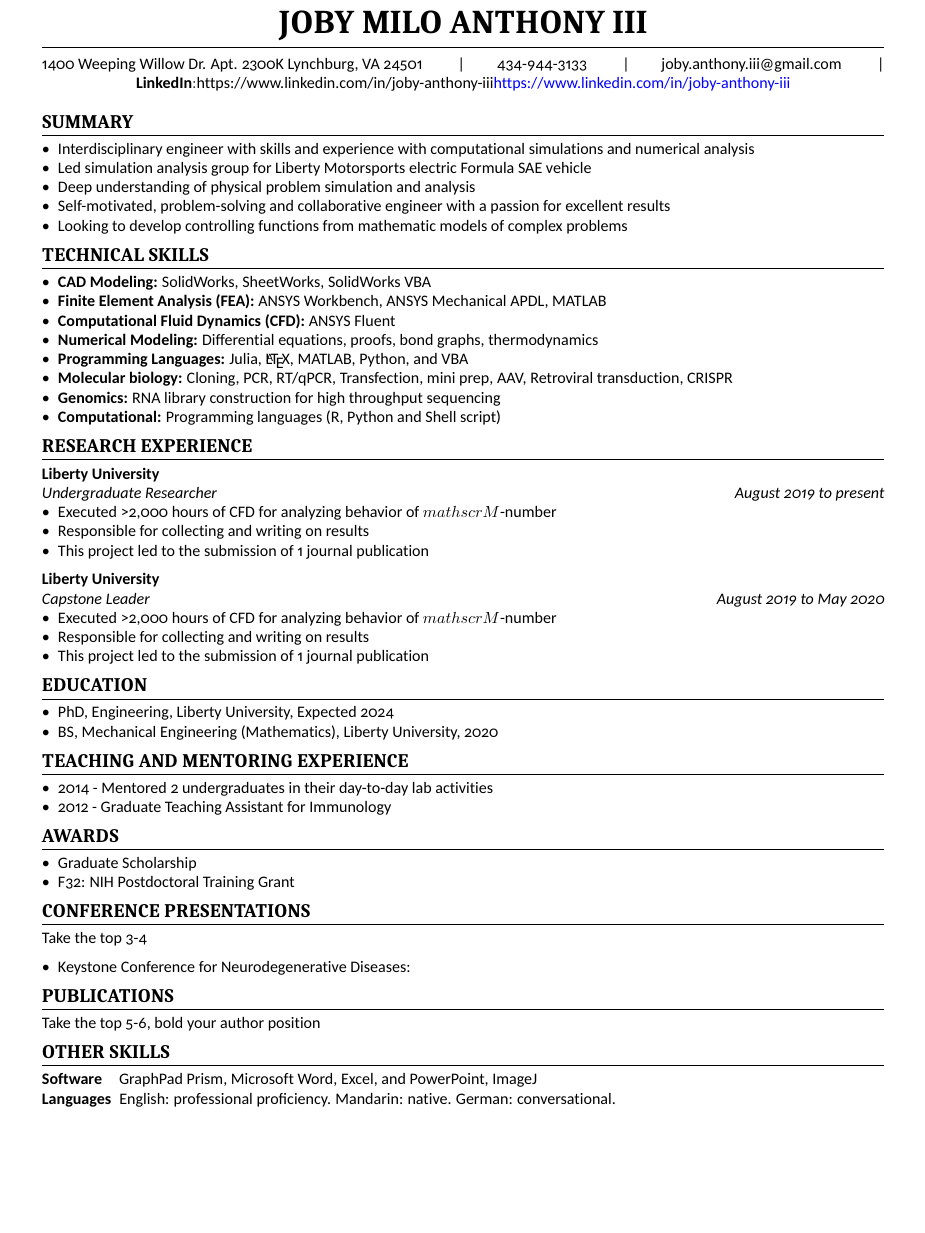
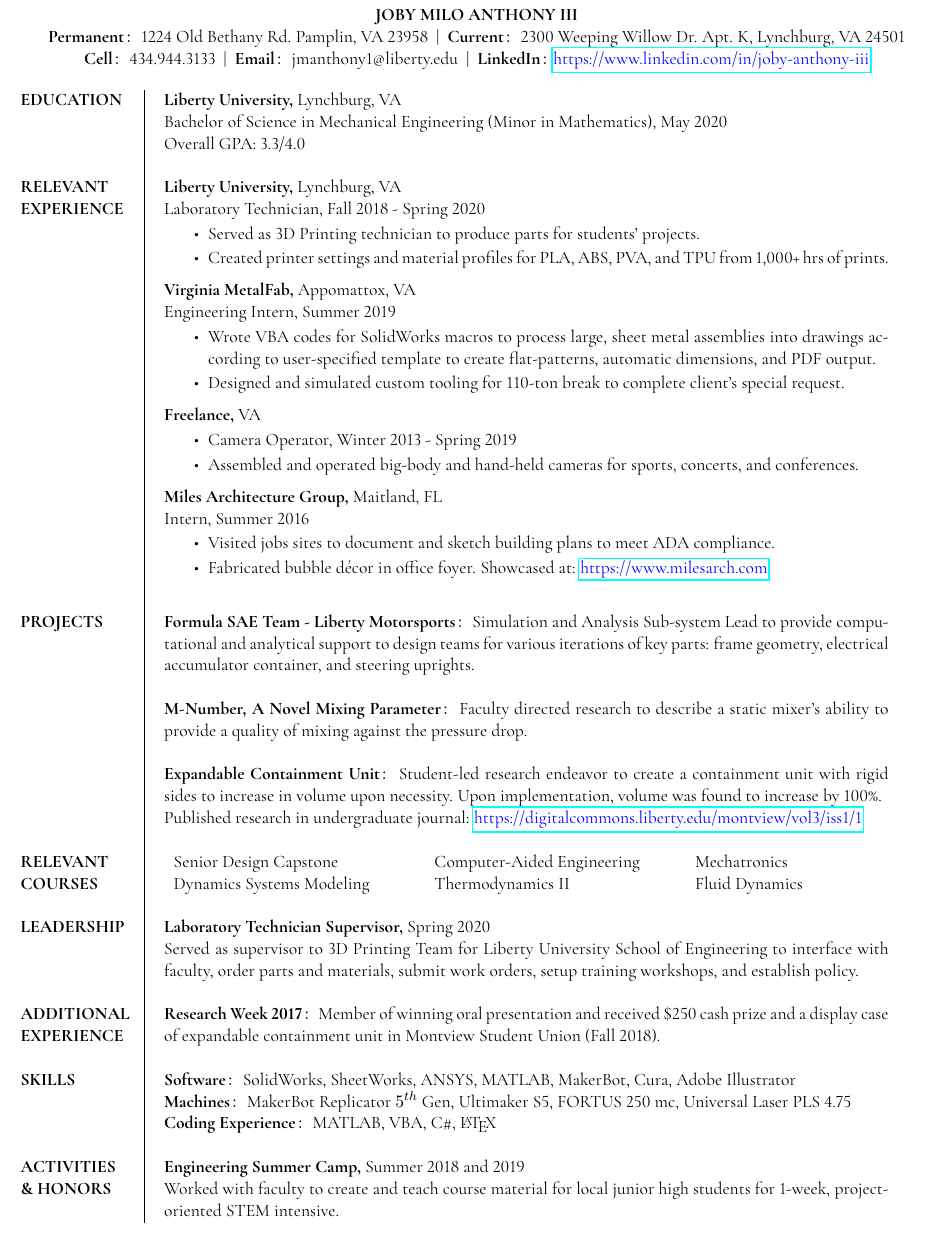
Before and after one commit to jmanthony3/jmanthony3.github.io, a LaTeX document (Joby_M_Anthony_III.tex): part of the page, cut so that both start at the same text, the shorter picture padded with empty space. The pictures show the PDF file Joby_M_Anthony_III.pdf that the author committed with the source.

Commit message:
berid ersume (alt)

```diff
--- a/Joby_M_Anthony_III.tex
+++ b/Joby_M_Anthony_III.tex
@@ -14,4 +45,0 @@
-\cvpersonalinfo{
-1400 Weeping Willow Dr. Apt. 2300K Lynchburg, VA 24501 \cvinfosep
-434-944-3133 \cvinfosep
-joby.anthony.iii@gmail.com \cvinfosep
@@ -18,0 +65,7 @@
+    \fancyhead{}  % Clear header/footer
+    \fancyhead[L]{}
+    %\pagenumbering{arabic}
+    \fancyfoot[C]{\vspace*{-0.5in}}%\thepage}
+    \fancyhead{~\\~\\\textbf{JOBY MILO ANTHONY III}\\\textbf{Permanent$\colon$}~1224 Old Bethany Rd. Pamplin, VA 23958~~|~~\textbf{Current$\colon$}~2300 Weeping Willow Dr. Apt. K, Lynchburg, VA 24501\\\textbf{Cell$\colon$}~434.944.3133~~|~~\textbf{Email$\colon$}~jmanthony1@liberty.edu~~|~~\textbf{LinkedIn$\colon$}\href{https://www.linkedin.com/in/joby-anthony-iii}{\color{hyperlink}https://www.linkedin.com/in/joby-anthony-iii}}
+    \fancyhead[L]{}
+    \fancyhead[R]{}
@@ -27,25 +88,5 @@
-\section{Summary}
-	%% - - - - - - - - - - S U M M A R Y - - - - - - - - - -
-
-	\begin{itemize}
-		\item Interdisciplinary engineer with skills and experience with computational simulations and numerical analysis
-		\item Led simulation analysis group for Liberty Motorsports electric Formula SAE vehicle
-		\item Deep understanding of physical problem simulation and analysis
-		\item Self-motivated, problem-solving and collaborative engineer with a passion for excellent results
-		\item Looking to develop controlling functions from mathematic models of complex problems
-	\end{itemize}
+%\vspace*{-0.5in}
+\raggedbottom
 
 
-\section{Technical Skills}
-	%% - - - - - - - - T E C H   S K I L L S - - - - - - - -
 
-	\begin{itemize}
-		\item \textbf{CAD Modeling:} SolidWorks, SheetWorks, SolidWorks VBA
-		\item \textbf{Finite Element Analysis (FEA):} ANSYS Workbench, ANSYS Mechanical APDL, MATLAB
-		\item \textbf{Computational Fluid Dynamics (CFD):} ANSYS Fluent
-		\item \textbf{Numerical Modeling:} Differential equations, proofs, bond graphs, thermodynamics
-		\item \textbf{Programming Languages:} Julia, \LaTeX, MATLAB, Python, and VBA
-		\item \textbf{Molecular biology:} Cloning, PCR, RT/qPCR, Transfection, mini prep, AAV, Retroviral transduction, CRISPR
-		\item \textbf{Genomics:} RNA library construction for high throughput sequencing
-		\item \textbf{Computational:} Programming languages (R, Python and Shell script)
-	\end{itemize}
@@ -52,81 +97,112 @@
+\begin{table}[!H]
+        \begin{tabular}{l|l}
+% - - - - - -   E D U C A T I O N   - - - - - - -
+            \begin{tabular}[t]{p{\customsection}}
+                \textbf{EDUCATION}
+            \end{tabular}
+            &
+            \begin{tabular}[t]{p{\customcolumn}}
+                \textbf{Liberty University,} Lynchburg, VA \\
+                Bachelor of Science in Mechanical Engineering (Minor in Mathematics), May 2020 \\
+                Overall GPA: 3.3/4.0
+            \end{tabular}\\~\\
+% - - - - - -   E X P E R I E N C E   - - - - - -
+            \begin{tabular}[t]{p{\customsection}}
+                \textbf{RELEVANT EXPERIENCE}
+            \end{tabular}
+            &
+            \begin{tabular}[t]{p{\customcolumn}}
+                % Lab Tech
+                \textbf{Liberty University,} Lynchburg, VA\\
+                Laboratory Technician, Fall 2018 - Spring 2020\bulletvert
+                \begin{itemize}
+                    \item Served as 3D Printing technician to produce parts for students' projects.\bulletvert
+                    \item Created printer settings and material profiles for PLA, ABS, PVA, and TPU from 1,000+ hrs of prints.\bulletvert
+                \end{itemize}\\
+                % Virginia MetalFab
+                \textbf{Virginia MetalFab,} Appomattox, VA\\
+                Engineering Intern, Summer 2019 \bulletvert
+                \begin{itemize}
+                    \item Wrote VBA codes for SolidWorks macros to process large, sheet metal assemblies into drawings according to user-specified template to create flat-patterns, automatic dimensions, and PDF output.\bulletvert
+                    \item Designed and simulated custom tooling for 110-ton break to complete client's special request.\bulletvert
+                \end{itemize}\\
+                % Camera
+                \textbf{Freelance,} VA\bulletvert
+                \begin{itemize}
+                    \item Camera Operator, Winter 2013 - Spring 2019\bulletvert
+                    \item Assembled and operated big-body and hand-held cameras for sports, concerts, and conferences.\bulletvert
+                \end{itemize}\\
+                % Miles
+                \textbf{Miles Architecture Group,} Maitland, FL\\
+                Intern, Summer 2016\bulletvert
+                \begin{itemize}
+                    \item Visited jobs sites to document and sketch building plans to meet ADA compliance.\bulletvert
+                    \item Fabricated bubble décor in office foyer. Showcased at: \href{https://www.milesarch.com}{\color{hyperlink}https://www.milesarch.com}\bulletvert
+                \end{itemize}
+            \end{tabular}\\~\\
+% - - - - - - -   P R O J E C T S   - - - - - - -
+            \begin{tabular}[t]{p{\customsection}}
+                \textbf{PROJECTS}
+            \end{tabular}
+            &
+            \begin{tabular}[t]{p{\customcolumn}}
+                \textbf{Formula SAE Team - Liberty Motorsports$\colon$} Simulation and Analysis Sub-system Lead to provide computational and analytical support to design teams for various iterations of key parts: frame geometry, electrical accumulator container, and steering uprights.\\~\\
+                \textbf{\mathscr{M}-Number, A Novel Mixing Parameter$\colon$} Faculty directed research to describe a static mixer's ability to provide a quality of mixing against the pressure drop.\\~\\
+                \textbf{Expandable Containment Unit$\colon$} Student-led research endeavor to create a containment unit with rigid sides to increase in volume upon necessity. Upon implementation, volume was found to increase by 100\%.\\
+                Published research in undergraduate journal: \href{https://digitalcommons.liberty.edu/montview/vol3/iss1/1}{\color{hyperlink}https://digitalcommons.liberty.edu/montview/vol3/iss1/1}
+            \end{tabular}\\~\\
+% - - - - - - -   C O U R S E S   - - - - - - - -
+            \begin{tabular}[t]{p{\customsection}}
+                \textbf{RELEVANT COURSES}
+            \end{tabular}
+            &
+            \begin{tabular}[t]{p{\customcolumn}}
+                \begin{tabular}[t]{p{\customcolumn/3}p{\customcolumn/3}p{\customcolumn/3}}
+                        Senior Design Capstone    &      Computer-Aided Engineering    &   Mechatronics\\
+                    Dynamics Systems Modeling  &   Thermodynamics \rom{2}  &   Fluid Dynamics
+                \end{tabular}
+            \end{tabular}\\~\\
+% - - - - - -   L E A D E R S H I P   - - - - - -
+            \begin{tabular}[t]{p{\customsection}}
+                \textbf{LEADERSHIP}
+            \end{tabular}
+            &
+            \begin{tabular}[t]{p{\customcolumn}}
+                \textbf{Laboratory Technician Supervisor,} Spring 2020\\
+                Served as supervisor to 3D Printing Team for Liberty University School of Engineering to interface with faculty, order parts and materials, submit work orders, setup training workshops, and establish policy.
+            \end{tabular}\\~\\
+% - - - - - -   E X P E R I E N C E   - - - - - -
+            \begin{tabular}[t]{p{\customsection}}
+                \textbf{ADDITIONAL EXPERIENCE}
+            \end{tabular}
+            &
+            \begin{tabular}[t]{p{\customcolumn}}
+                \textbf{Research Week 2017$\colon$} Member of winning oral presentation and received \$250 cash prize and a display case of expandable containment unit in Montview Student Union (Fall 2018).
+            \end{tabular}\\~\\
+% - - - - - - - -   S K I L L S   - - - - - - - -
+            \begin{tabular}[t]{p{\customsection}}
+                \textbf{SKILLS}
+            \end{tabular}
+            &
+            \begin{tabular}[t]{p{\customcolumn}}
+                \textbf{Software$\colon$} SolidWorks, SheetWorks, ANSYS, MATLAB, MakerBot, Cura, Adobe Illustrator\\
+                \textbf{Machines$\colon$} MakerBot Replicator $5^{th}$ Gen, Ultimaker S5, FORTUS 250 mc, Universal Laser PLS 4.75\\
+                \textbf{Coding Experience$\colon$} MATLAB, VBA, C\#, \LaTeX
+            \end{tabular}\\~\\
+% - - - - - - - -   H O N O R S   - - - - - - - -
+            \begin{tabular}[t]{p{\customsection}}
+                \textbf{ACTIVITIES \& HONORS}
+            \end{tabular}
+            &
+            \begin{tabular}[t]{p{\customcolumn}}
+                \textbf{Engineering Summer Camp,} Summer 2018 and 2019\\
+                Worked with faculty to create and teach course material for local junior high students for 1-week, project-oriented STEM intensive.
+            \end{tabular}
+        \end{tabular}
+\end{table}
 
 
-\section{Research Experience}
-	%% - - - - - - - - - - R E S E A R C H - - - - - - - - -
-	%% Another custom command provide by scimisc-cv.sty.
-	%% First two argumetns are typeset on the first line in bold; 3rd and 4th arguments are typset on second line in italics. 2nd, 3rd and 4th arguments are OPTIONAL
-	\cvsubsection{Liberty University}[]
-	[Undergraduate Researcher][August 2019 to present]
 
 
-		\begin{itemize}
-			\item Executed >2,000 hours of CFD for analyzing behavior of $mathscr{M}$-number
-			\item Responsible for collecting and writing on results
-			\item This project led to the submission of 1 journal publication
-		\end{itemize}
 
-	%% An example of leaving an argument empty
-	\cvsubsection{Liberty University}[]
-	[Capstone Leader][August 2019 to May 2020]
-
-
-		\begin{itemize}
-			\item Executed >2,000 hours of CFD for analyzing behavior of $mathscr{M}$-number
-			\item Responsible for collecting and writing on results
-			\item This project led to the submission of 1 journal publication
-		\end{itemize}
-
-
-\section{Education}
-	%% - - - - - - - - - E D U C A T I O N - - - - - - - - -
-
-	\begin{itemize}
-		\item PhD, Engineering, Liberty University, Expected 2024
-		\item BS, Mechanical Engineering (Mathematics), Liberty University, 2020
-	\end{itemize}
-
-
-\section{Teaching and Mentoring Experience }
-	%% - - - - - - - - - - T E A C H I N G - - - - - - - - -
-
-	\begin{itemize}
-		\item 2014 - Mentored 2 undergraduates in their day-to-day lab activities
-		\item 2012 - Graduate Teaching Assistant for Immunology
-	\end{itemize}
-
-
-\section{Awards}
-	%% - - - - - - - - - - - A W A R D S - - - - - - - - - -
-
-	\begin{itemize}
-		\item Graduate Scholarship
-		\item F32: NIH Postdoctoral Training Grant
-	\end{itemize}
-
-
-\section{Conference Presentations }
-	%% - - - - - - - - C O N F E R E N C E S - - - - - - - -
-
-	Take the top 3-4
-	\begin{itemize}
-		\item Keystone Conference for Neurodegenerative Diseases:
-	\end{itemize}
-
-
-\section{Publications}
-	%% - - - - - - - - P U B L I C A T I O N S - - - - - - -
-
-	Take the top 5-6, bold your author position
-
-
-\section{Other Skills}
-	%% - - - - - - - - - - - O T H E R - - - - - - - - - - -
-
-	\begin{description}[widest=Langauges]
-		\item[Software]	GraphPad Prism, Microsoft Word, Excel, and PowerPoint, ImageJ
-		\item[Languages]	English: professional proficiency.  Mandarin: native.  German: conversational.
-	\end{description}
-
-
-%% that's all folks!
 \end{document}
```
Also changed, not shown: scimisc-cv.sty (deleted, +0 -63 lines), Joby_M_Anthony_III.pdf, Joby_M_Anthony_III.tex (90 more changed lines), 4 other files.
